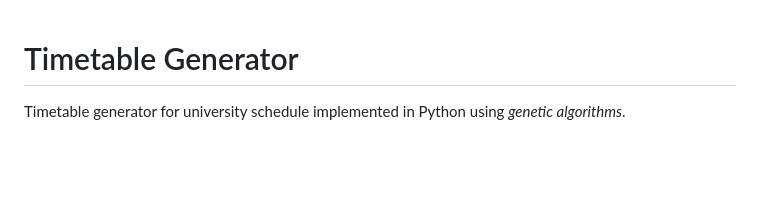
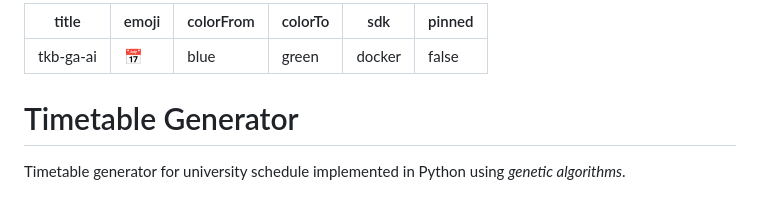
Before and after one commit to Nguyenvietduc795/ThuatToanGenDiTruyen-TKB-TuDong, a Markdown page: README.md, the part around the change. GitHub-like rendering; blank space fills up the shorter version.

Commit message:
Add HF Spaces metadata to README

```diff
--- a/README.md
+++ b/README.md
@@ -1,3 +1,12 @@
+---
+title: tkb-ga-ai
+emoji: 📅
+colorFrom: blue
+colorTo: green
+sdk: docker
+pinned: false
+---
+
 # Timetable Generator
 Timetable generator for university schedule implemented in Python using *genetic algorithms*.
 
```
